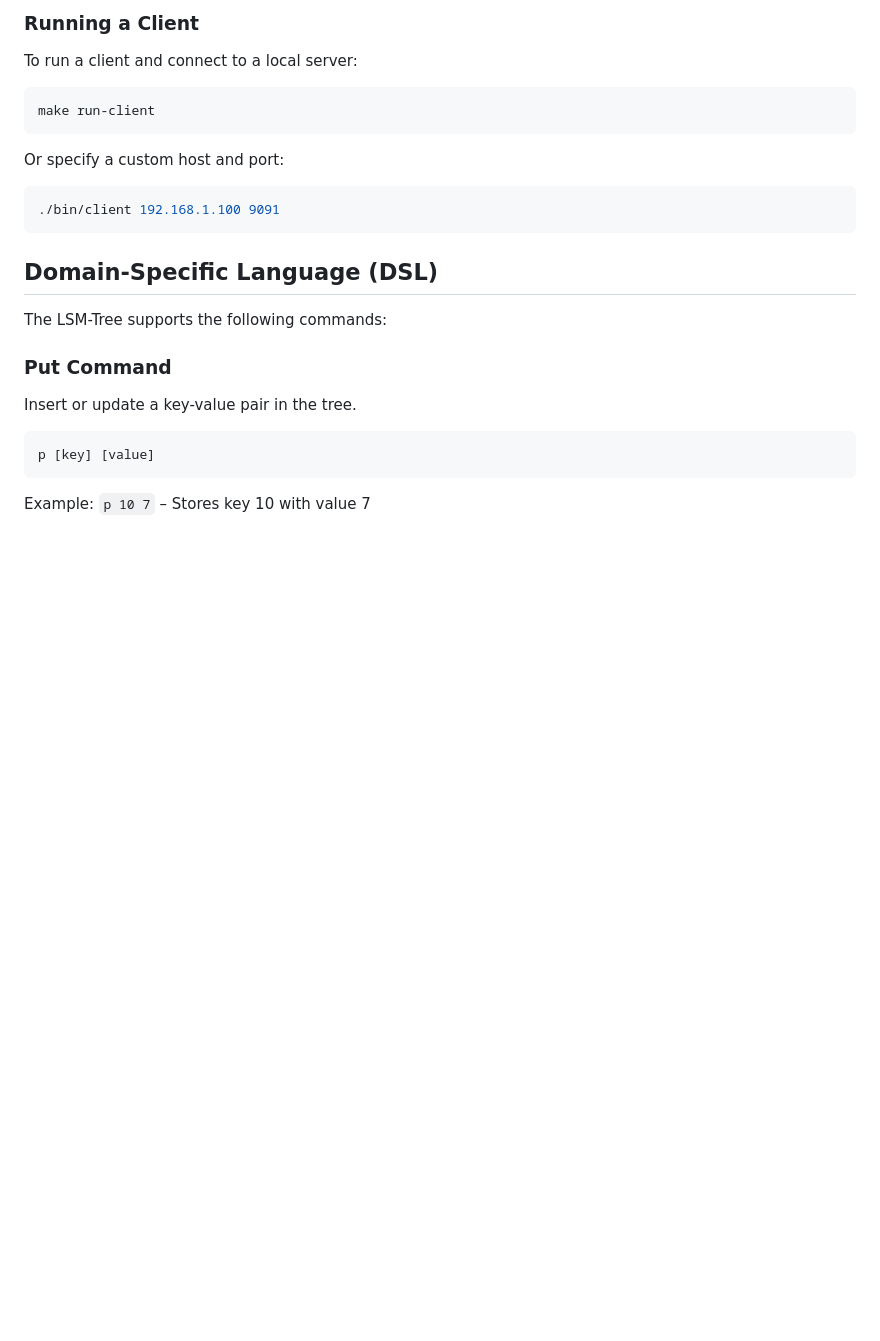
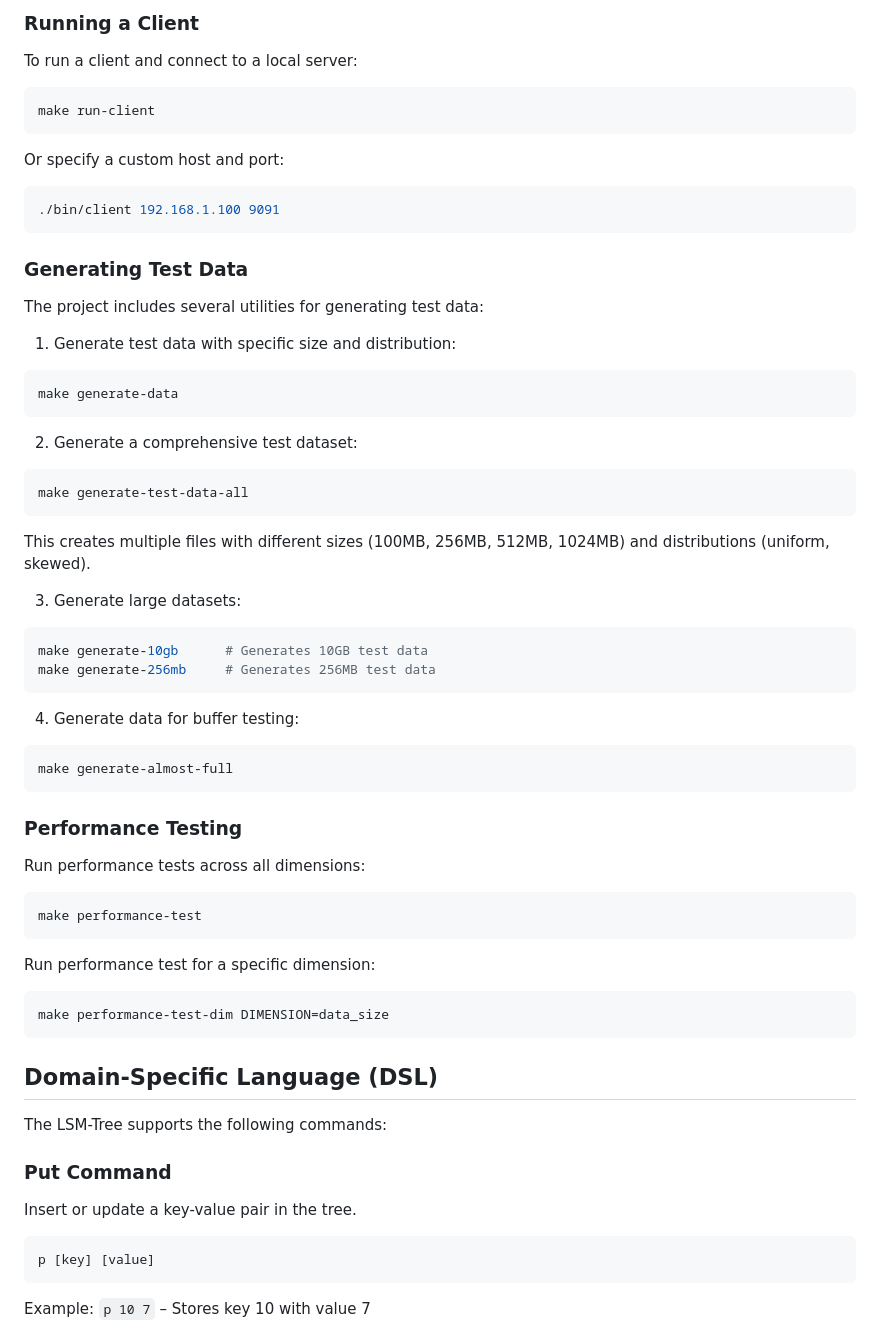
Before and after one commit to fiidalgo/cs2650, a Markdown page: README.md, the part around the change printed below. Drawn GitHub-style; blank space fills up the shorter version.

````diff
--- a/README.md
+++ b/README.md
@@ -67,6 +79,51 @@ Or specify a custom host and port:
 
 ```bash
 ./bin/client 192.168.1.100 9091
+```
+
+### Generating Test Data
+
+The project includes several utilities for generating test data:
+
+1. Generate test data with specific size and distribution:
+
+```bash
+make generate-data
+```
+
+2. Generate a comprehensive test dataset:
+
+```bash
+make generate-test-data-all
+```
+
+This creates multiple files with different sizes (100MB, 256MB, 512MB, 1024MB) and distributions (uniform, skewed).
+
+3. Generate large datasets:
+
+```bash
+make generate-10gb      # Generates 10GB test data
+make generate-256mb     # Generates 256MB test data
+```
+
+4. Generate data for buffer testing:
+
+```bash
+make generate-almost-full
+```
+
+### Performance Testing
+
+Run performance tests across all dimensions:
+
+```bash
+make performance-test
+```
+
+Run performance test for a specific dimension:
+
+```bash
+make performance-test-dim DIMENSION=data_size
 ```
 
 ## Domain-Specific Language (DSL)
````
Also changed, not shown: other parts of README.md (+32 -20 lines).
